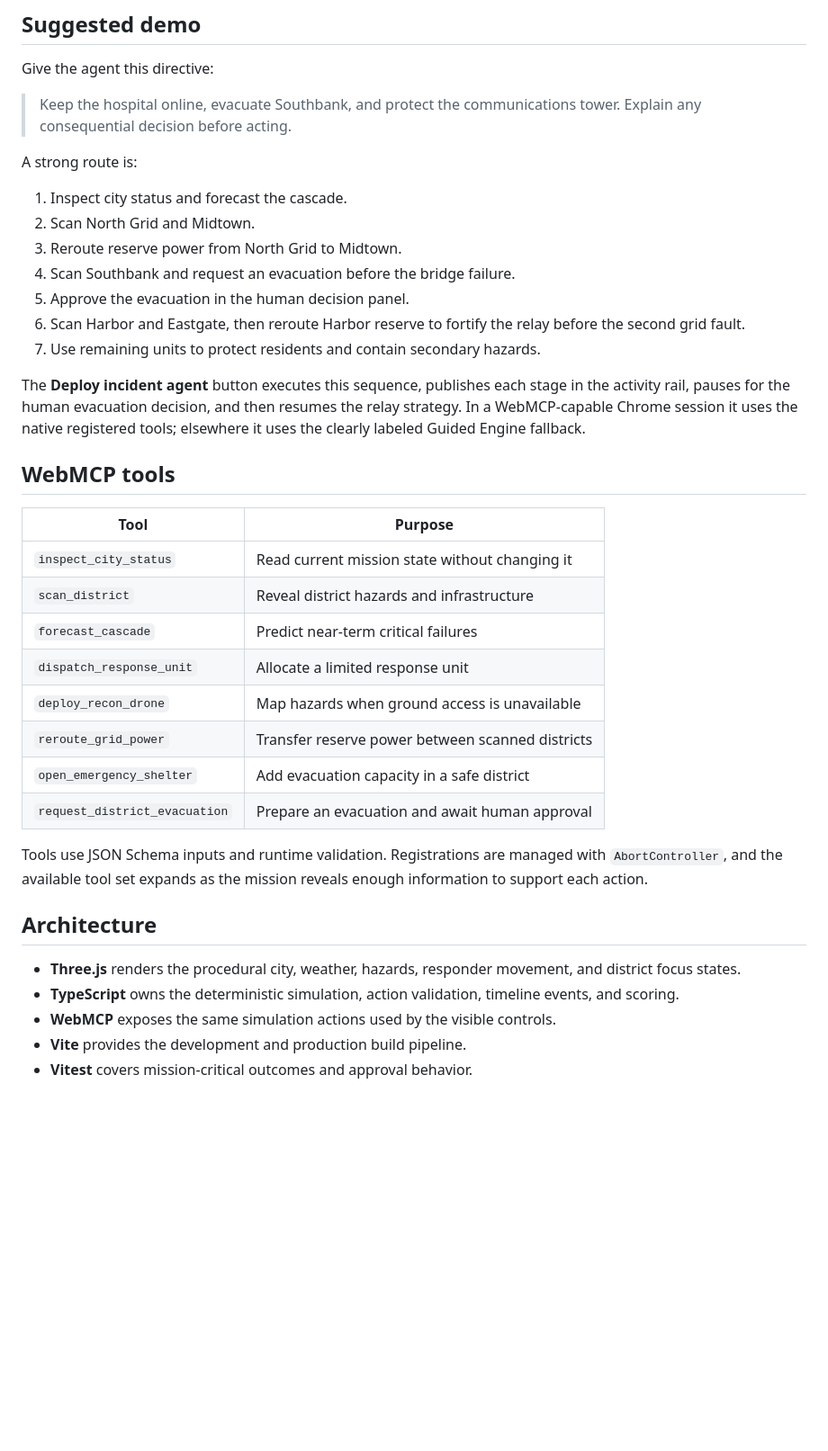
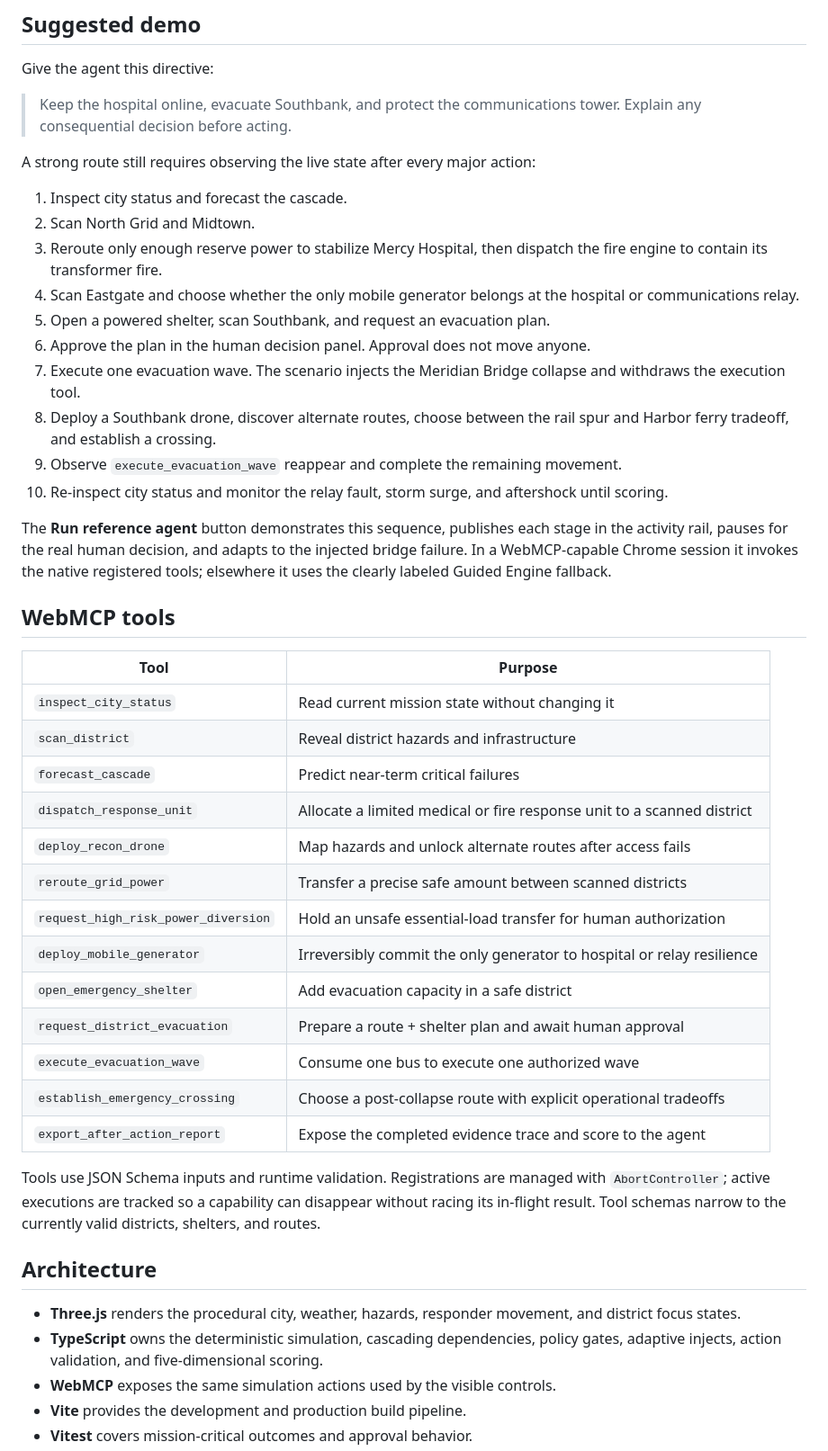
Before and after one commit to sripadsirik/last-city, a Markdown page: README.md, the part around one of its changes. Shown at 90% size. Drawn GitHub-style; blank space fills up the shorter version.

Commit message:
docs: document the adaptive WebMCP mission

```diff
--- a/README.md
+++ b/README.md
@@ -49,17 +51,20 @@ Give the agent this directive:
 
 > Keep the hospital online, evacuate Southbank, and protect the communications tower. Explain any consequential decision before acting.
 
-A strong route is:
+A strong route still requires observing the live state after every major action:
 
 1. Inspect city status and forecast the cascade.
 2. Scan North Grid and Midtown.
-3. Reroute reserve power from North Grid to Midtown.
-4. Scan Southbank and request an evacuation before the bridge failure.
-5. Approve the evacuation in the human decision panel.
-6. Scan Harbor and Eastgate, then reroute Harbor reserve to fortify the relay before the second grid fault.
-7. Use remaining units to protect residents and contain secondary hazards.
+3. Reroute only enough reserve power to stabilize Mercy Hospital, then dispatch the fire engine to contain its transformer fire.
+4. Scan Eastgate and choose whether the only mobile generator belongs at the hospital or communications relay.
+5. Open a powered shelter, scan Southbank, and request an evacuation plan.
+6. Approve the plan in the human decision panel. Approval does not move anyone.
+7. Execute one evacuation wave. The scenario injects the Meridian Bridge collapse and withdraws the execution tool.
+8. Deploy a Southbank drone, discover alternate routes, choose between the rail spur and Harbor ferry tradeoff, and establish a crossing.
+9. Observe `execute_evacuation_wave` reappear and complete the remaining movement.
+10. Re-inspect city status and monitor the relay fault, storm surge, and aftershock until scoring.
 
-The **Deploy incident agent** button executes this sequence, publishes each stage in the activity rail, pauses for the human evacuation decision, and then resumes the relay strategy. In a WebMCP-capable Chrome session it uses the native registered tools; elsewhere it uses the clearly labeled Guided Engine fallback.
+The **Run reference agent** button demonstrates this sequence, publishes each stage in the activity rail, pauses for the real human decision, and adapts to the injected bridge failure. In a WebMCP-capable Chrome session it invokes the native registered tools; elsewhere it uses the clearly labeled Guided Engine fallback.
 
 ## WebMCP tools
 
@@ -68,18 +73,23 @@ The **Deploy incident agent** button executes this sequence, publishes each stag
 | `inspect_city_status` | Read current mission state without changing it |
 | `scan_district` | Reveal district hazards and infrastructure |
 | `forecast_cascade` | Predict near-term critical failures |
-| `dispatch_response_unit` | Allocate a limited response unit |
-| `deploy_recon_drone` | Map hazards when ground access is unavailable |
-| `reroute_grid_power` | Transfer reserve power between scanned districts |
+| `dispatch_response_unit` | Allocate a limited medical or fire response unit to a scanned district |
+| `deploy_recon_drone` | Map hazards and unlock alternate routes after access fails |
+| `reroute_grid_power` | Transfer a precise safe amount between scanned districts |
+| `request_high_risk_power_diversion` | Hold an unsafe essential-load transfer for human authorization |
+| `deploy_mobile_generator` | Irreversibly commit the only generator to hospital or relay resilience |
 | `open_emergency_shelter` | Add evacuation capacity in a safe district |
-| `request_district_evacuation` | Prepare an evacuation and await human approval |
+| `request_district_evacuation` | Prepare a route + shelter plan and await human approval |
+| `execute_evacuation_wave` | Consume one bus to execute one authorized wave |
+| `establish_emergency_crossing` | Choose a post-collapse route with explicit operational tradeoffs |
+| `export_after_action_report` | Expose the completed evidence trace and score to the agent |
 
-Tools use JSON Schema inputs and runtime validation. Registrations are managed with `AbortController`, and the available tool set expands as the mission reveals enough information to support each action.
+Tools use JSON Schema inputs and runtime validation. Registrations are managed with `AbortController`; active executions are tracked so a capability can disappear without racing its in-flight result. Tool schemas narrow to the currently valid districts, shelters, and routes.
 
 ## Architecture
 
 - **Three.js** renders the procedural city, weather, hazards, responder movement, and district focus states.
-- **TypeScript** owns the deterministic simulation, action validation, timeline events, and scoring.
+- **TypeScript** owns the deterministic simulation, cascading dependencies, policy gates, adaptive injects, action validation, and five-dimensional scoring.
 - **WebMCP** exposes the same simulation actions used by the visible controls.
 - **Vite** provides the development and production build pipeline.
 - **Vitest** covers mission-critical outcomes and approval behavior.
```
Also changed, not shown: other parts of README.md (+6 -4 lines).
